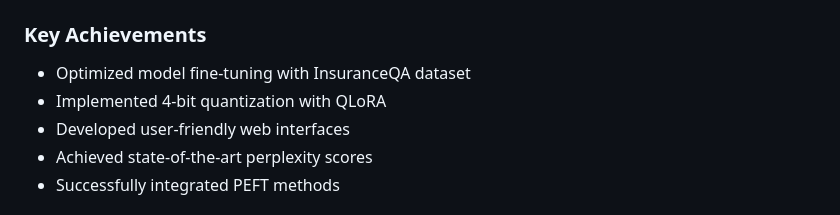
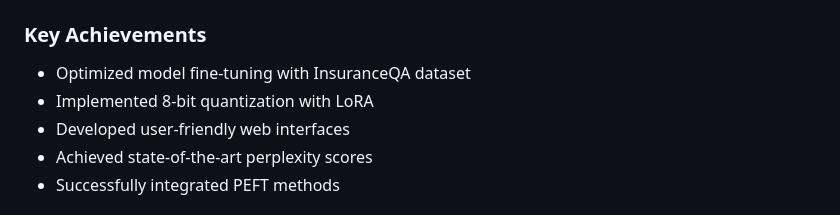
Before and after one commit to raj-maharajwala/Insurance-Chatbot-Fine-tuning-GPT2-Llama3, a Markdown page: readme.md, the part around the change. GitHub-like rendering.

```diff
--- a/readme.md
+++ b/readme.md
@@ -580,7 +580,7 @@ if __name__ == "__main__":
 
 ### Key Achievements
 - Optimized model fine-tuning with InsuranceQA dataset
-- Implemented 4-bit quantization with QLoRA
+- Implemented 8-bit quantization with LoRA
 - Developed user-friendly web interfaces
 - Achieved state-of-the-art perplexity scores
 - Successfully integrated PEFT methods
```
